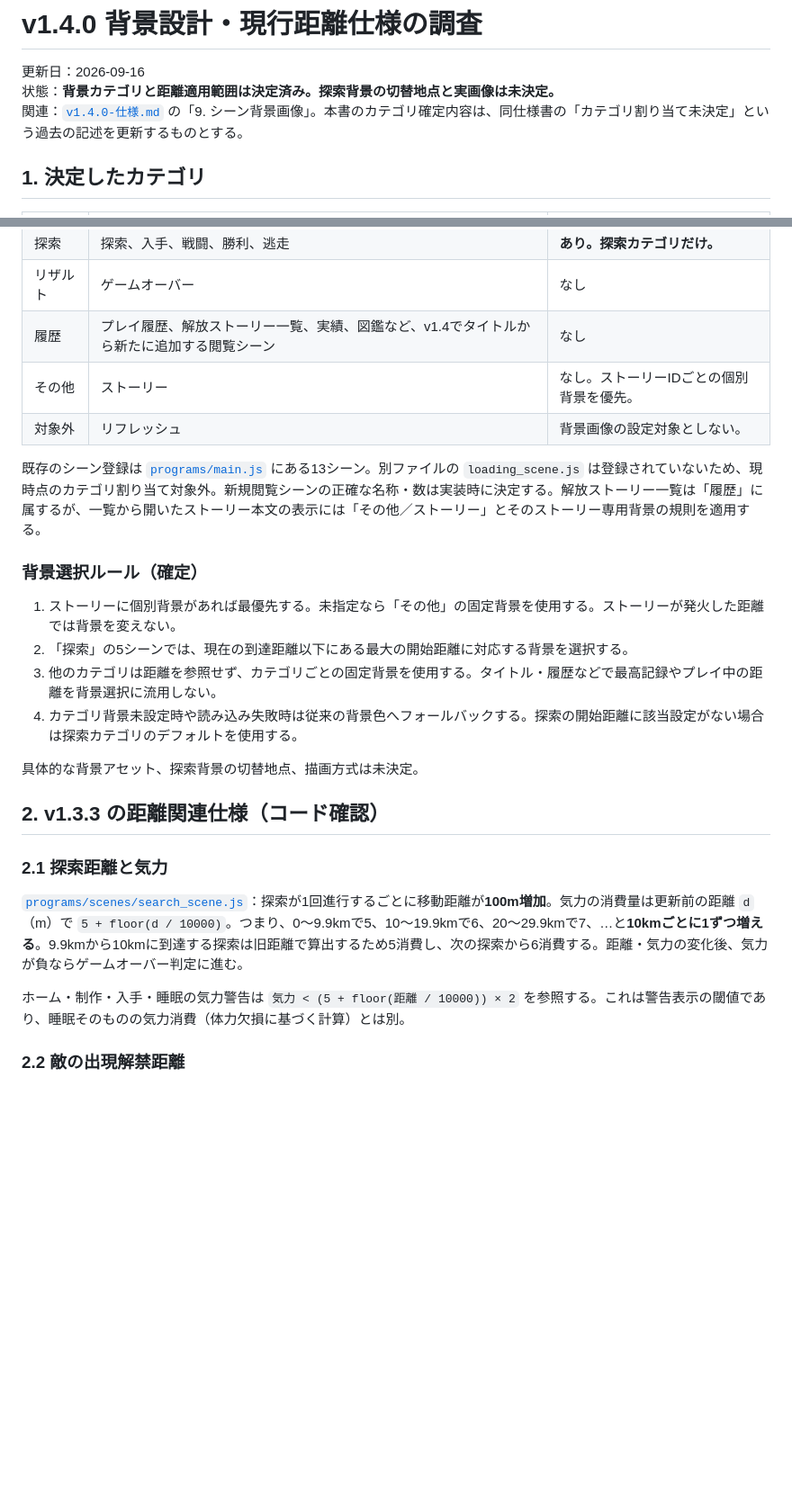
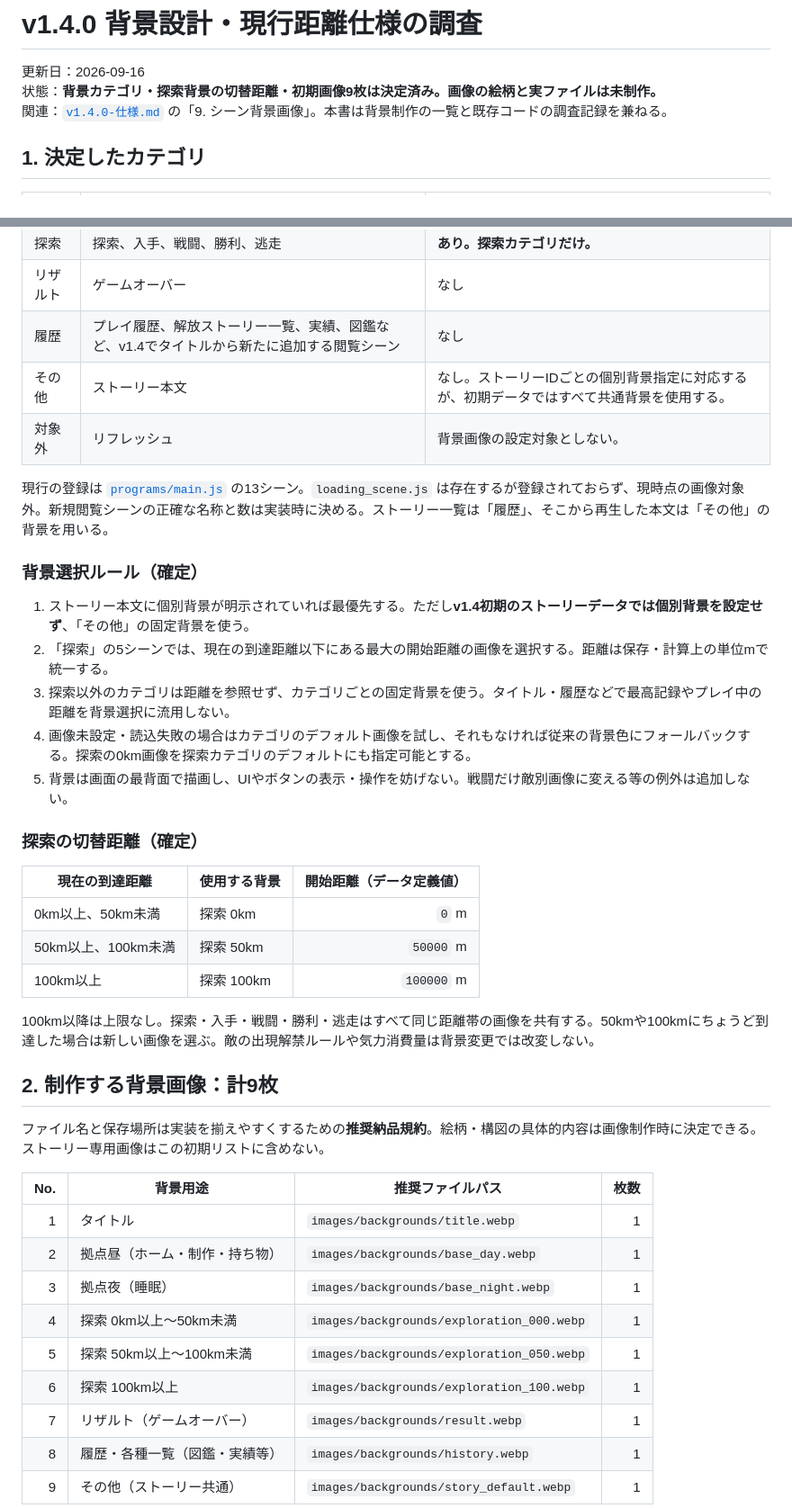
Before and after one commit to surumeneco/the_toho, a Markdown page: documents/v1.4.0-背景設計.md, 2 parts joined by grey strips. Shown at 90% size. Drawn GitHub-style; blank space fills up the shorter version.

Commit message:
Finalize v1.4 background categories, distance thresholds, and asset checklist

```diff
--- a/documents/v1.4.0-背景設計.md
+++ b/documents/v1.4.0-背景設計.md
@@ -1,8 +1,8 @@
 # v1.4.0 背景設計・現行距離仕様の調査
 
 更新日：2026-09-16
-状態：**背景カテゴリと距離適用範囲は決定済み。探索背景の切替地点と実画像は未決定。**
-関連：[`v1.4.0-仕様.md`](./v1.4.0-仕様.md) の「9. シーン背景画像」。本書のカテゴリ確定内容は、同仕様書の「カテゴリ割り当て未決定」という過去の記述を更新するものとする。
+状態：**背景カテゴリ・探索背景の切替距離・初期画像9枚は決定済み。画像の絵柄と実ファイルは未制作。**
+関連：[`v1.4.0-仕様.md`](./v1.4.0-仕様.md) の「9. シーン背景画像」。本書は背景制作の一覧と既存コードの調査記録を兼ねる。
 
 ## 1. 決定したカテゴリ
 
@@ -14,27 +14,42 @@
 | 探索 | 探索、入手、戦闘、勝利、逃走 | **あり。探索カテゴリだけ。** |
 | リザルト | ゲームオーバー | なし |
 | 履歴 | プレイ履歴、解放ストーリー一覧、実績、図鑑など、v1.4でタイトルから新たに追加する閲覧シーン | なし |
-| その他 | ストーリー | なし。ストーリーIDごとの個別背景を優先。 |
+| その他 | ストーリー本文 | なし。ストーリーIDごとの個別背景指定に対応するが、初期データではすべて共通背景を使用する。 |
 | 対象外 | リフレッシュ | 背景画像の設定対象としない。 |
 
-既存のシーン登録は [`programs/main.js`](../programs/main.js) にある13シーン。別ファイルの `loading_scene.js` は登録されていないため、現時点のカテゴリ割り当て対象外。新規閲覧シーンの正確な名称・数は実装時に決定する。解放ストーリー一覧は「履歴」に属するが、一覧から開いたストーリー本文の表示には「その他／ストーリー」とそのストーリー専用背景の規則を適用する。
+現行の登録は [`programs/main.js`](../programs/main.js) の13シーン。`loading_scene.js` は存在するが登録されておらず、現時点の画像対象外。新規閲覧シーンの正確な名称と数は実装時に決める。ストーリー一覧は「履歴」、そこから再生した本文は「その他」の背景を用いる。
 
 ### 背景選択ルール（確定）
 
-1. ストーリーに個別背景があれば最優先する。未指定なら「その他」の固定背景を使用する。ストーリーが発火した距離では背景を変えない。
-2. 「探索」の5シーンでは、現在の到達距離以下にある最大の開始距離に対応する背景を選択する。
-3. 他のカテゴリは距離を参照せず、カテゴリごとの固定背景を使用する。タイトル・履歴などで最高記録やプレイ中の距離を背景選択に流用しない。
-4. カテゴリ背景未設定時や読み込み失敗時は従来の背景色へフォールバックする。探索の開始距離に該当設定がない場合は探索カテゴリのデフォルトを使用する。
+1. ストーリー本文に個別背景が明示されていれば最優先する。ただし**v1.4初期のストーリーデータでは個別背景を設定せず**、「その他」の固定背景を使う。
+2. 「探索」の5シーンでは、現在の到達距離以下にある最大の開始距離の画像を選択する。距離は保存・計算上の単位mで統一する。
+3. 探索以外のカテゴリは距離を参照せず、カテゴリごとの固定背景を使う。タイトル・履歴などで最高記録やプレイ中の距離を背景選択に流用しない。
+4. 画像未設定・読込失敗の場合はカテゴリのデフォルト画像を試し、それもなければ従来の背景色にフォールバックする。探索の0km画像を探索カテゴリのデフォルトにも指定可能とする。
+5. 背景は画面の最背面で描画し、UIやボタンの表示・操作を妨げない。戦闘だけ敵別画像に変える等の例外は追加しない。
 
-具体的な背景アセット、探索背景の切替地点、描画方式は未決定。
+### 探索の切替距離（確定）
 
-## 2. v1.3.3 の距離関連仕様（コード確認）
+| 現在の到達距離 | 使用する背景 | 開始距離（データ定義値） |
+| --- | --- | ---: |
+| 0km以上、50km未満 | 探索 0km | `0` m |
+| 50km以上、100km未満 | 探索 50km | `50000` m |
+| 100km以上 | 探索 100km | `100000` m |
 
-### 2.1 探索距離と気力
+100km以降は上限なし。探索・入手・戦闘・勝利・逃走はすべて同じ距離帯の画像を共有する。50kmや100kmにちょうど到達した場合は新しい画像を選ぶ。敵の出現解禁ルールや気力消費量は背景変更では改変しない。
 
-[`programs/scenes/search_scene.js`](../programs/scenes/search_scene.js)：探索が1回進行するごとに移動距離が**100m増加**。気力の消費量は更新前の距離 `d`（m）で `5 + floor(d / 10000)`。つまり、0～9.9kmで5、10～19.9kmで6、20～29.9kmで7、…と**10kmごとに1ずつ増える**。9.9kmから10kmに到達する探索は旧距離で算出するため5消費し、次の探索から6消費する。距離・気力の変化後、気力が負ならゲームオーバー判定に進む。
+## 2. 制作する背景画像：計9枚
 
-ホーム・制作・入手・睡眠の気力警告は `気力 < (5 + floor(距離 / 10000)) × 2` を参照する。これは警告表示の閾値であり、睡眠そのものの気力消費（体力欠損に基づく計算）とは別。
+ファイル名と保存場所は実装を揃えやすくするための**推奨納品規約**。絵柄・構図の具体的内容は画像制作時に決定できる。ストーリー専用画像はこの初期リストに含めない。
 
-### 2.2 敵の出現解禁距離
+| No. | 背景用途 | 推奨ファイルパス | 枚数 |
+| ---: | --- | --- | ---: |
+| 1 | タイトル | `images/backgrounds/title.webp` | 1 |
+| 2 | 拠点昼（ホーム・制作・持ち物） | `images/backgrounds/base_day.webp` | 1 |
+| 3 | 拠点夜（睡眠） | `images/backgrounds/base_night.webp` | 1 |
+| 4 | 探索 0km以上～50km未満 | `images/backgrounds/exploration_000.webp` | 1 |
+| 5 | 探索 50km以上～100km未満 | `images/backgrounds/exploration_050.webp` | 1 |
+| 6 | 探索 100km以上 | `images/backgrounds/exploration_100.webp` | 1 |
+| 7 | リザルト（ゲームオーバー） | `images/backgrounds/result.webp` | 1 |
+| 8 | 履歴・各種一覧（図鑑・実績等） | `images/backgrounds/history.webp` | 1 |
+| 9 | その他（ストーリー共通） | `images/backgrounds/story_default.webp` | 1 |
 
```
Also changed, not shown: other parts of documents/v1.4.0-背景設計.md (+24 -8 lines).
